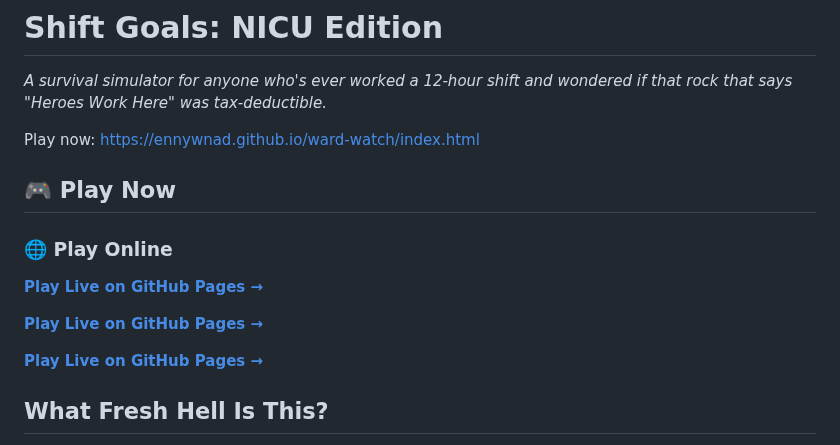
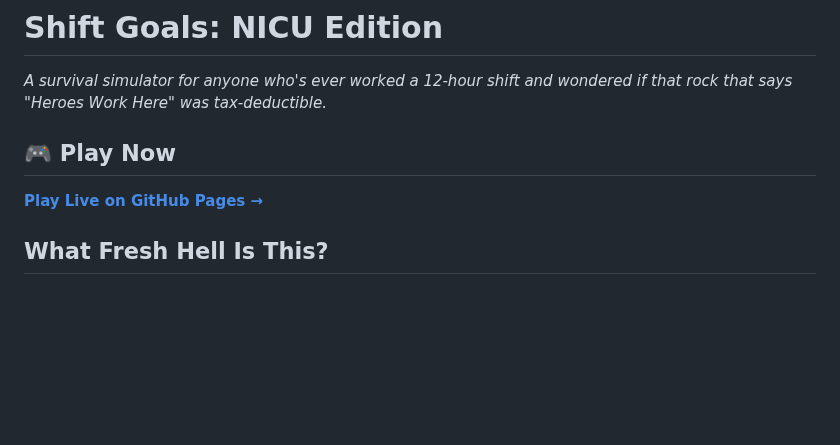
Before and after one commit to ennywnad/ward-watch, a Markdown page: README.md, the part around the change. Rendered like a GitHub page; blank space fills up the shorter version.

```diff
--- a/README.md
+++ b/README.md
@@ -2,17 +2,8 @@
 
 *A survival simulator for anyone who's ever worked a 12-hour shift and wondered if that rock that says "Heroes Work Here" was tax-deductible.*
 
-Play now: https://ennywnad.github.io/ward-watch/index.html
-
 ## 🎮 Play Now
-
-### 🌐 Play Online
-**[Play Live on GitHub Pages →](https://ennywnad.github.io/ward-watch/index.html)**
-
 **[Play Live on GitHub Pages →](https://ennywnad.github.io/ward-watch/)**
-
-**[Play Live on GitHub Pages →](https://ennywnad.github.io/ward-watch)**
-
 
 ## What Fresh Hell Is This?
 
```
